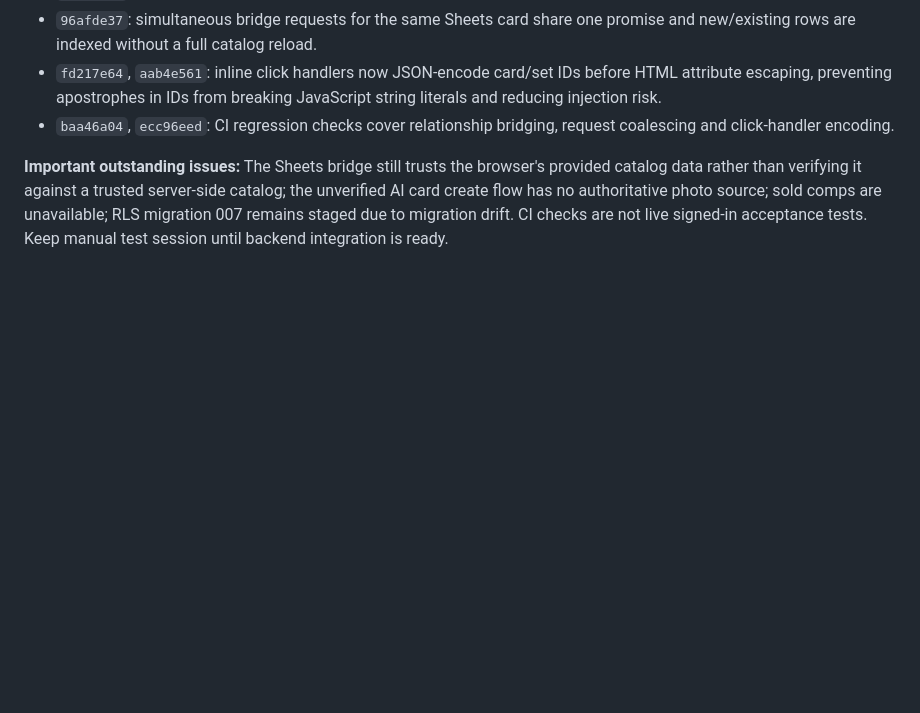
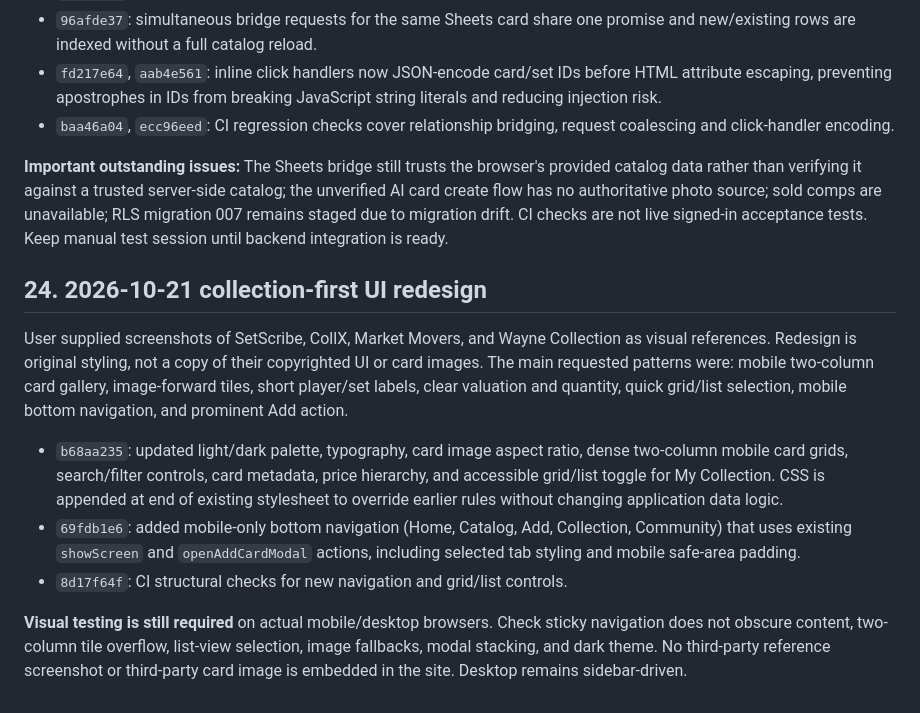
Before and after one commit to brycecb0704/Sport-card-database, a Markdown page: PROJECT_REFERENCE.md, the part around the change. GitHub-like rendering; blank space fills up the shorter version.

Commit message:
Document reference-inspired original collection-first responsive redesign

```diff
--- a/PROJECT_REFERENCE.md
+++ b/PROJECT_REFERENCE.md
@@ -311,3 +311,13 @@ User requests implementing as much as possible before a single comprehensive tes
 - `baa46a04`, `ecc96eed`: CI regression checks cover relationship bridging, request coalescing and click-handler encoding.
 
 **Important outstanding issues:** The Sheets bridge still trusts the browser's provided catalog data rather than verifying it against a trusted server-side catalog; the unverified AI card create flow has no authoritative photo source; sold comps are unavailable; RLS migration 007 remains staged due to migration drift. CI checks are not live signed-in acceptance tests. Keep manual test session until backend integration is ready.
+
+## 24. 2026-10-21 collection-first UI redesign
+
+User supplied screenshots of SetScribe, CollX, Market Movers, and Wayne Collection as visual references. Redesign is original styling, not a copy of their copyrighted UI or card images. The main requested patterns were: mobile two-column card gallery, image-forward tiles, short player/set labels, clear valuation and quantity, quick grid/list selection, mobile bottom navigation, and prominent Add action.
+
+- `b68aa235`: updated light/dark palette, typography, card image aspect ratio, dense two-column mobile card grids, search/filter controls, card metadata, price hierarchy, and accessible grid/list toggle for My Collection. CSS is appended at end of existing stylesheet to override earlier rules without changing application data logic.
+- `69fdb1e6`: added mobile-only bottom navigation (Home, Catalog, Add, Collection, Community) that uses existing `showScreen` and `openAddCardModal` actions, including selected tab styling and mobile safe-area padding.
+- `8d17f64f`: CI structural checks for new navigation and grid/list controls.
+
+**Visual testing is still required** on actual mobile/desktop browsers. Check sticky navigation does not obscure content, two-column tile overflow, list-view selection, image fallbacks, modal stacking, and dark theme. No third-party reference screenshot or third-party card image is embedded in the site. Desktop remains sidebar-driven.
```
